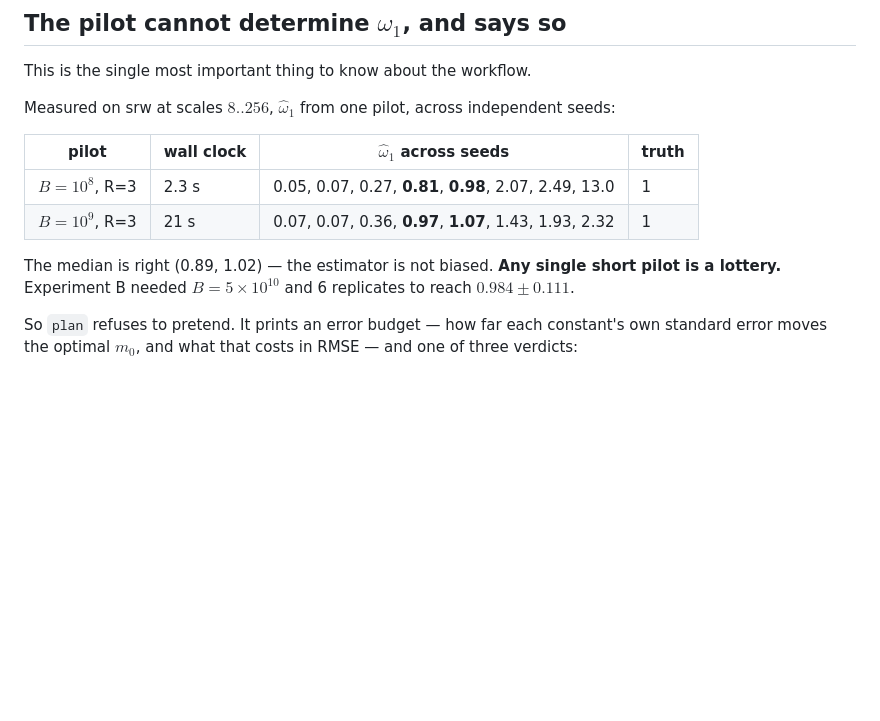
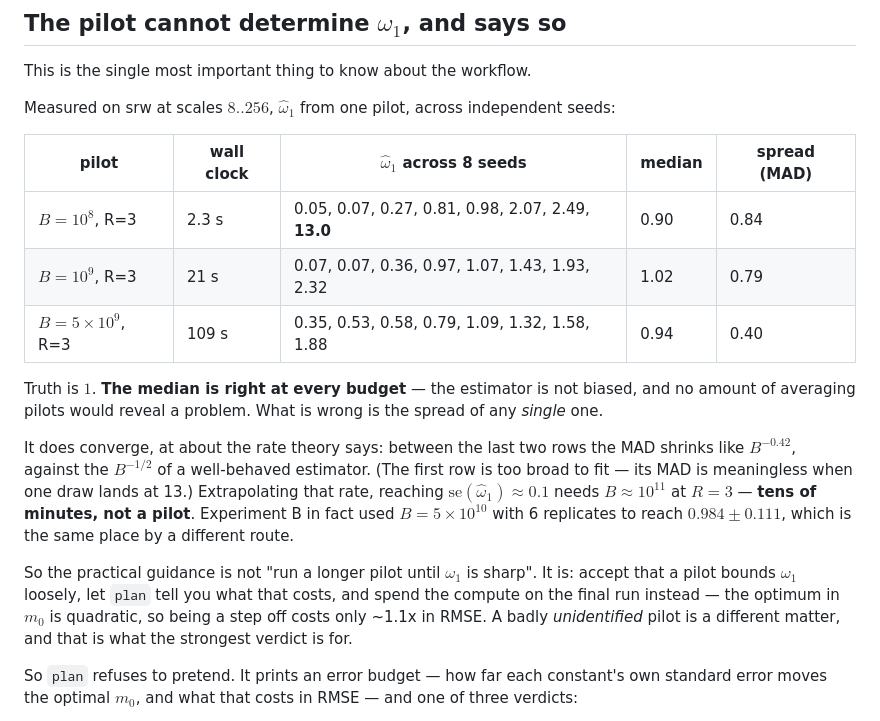
Before and after one commit to IgorSSBarbosa/loglog_validation, a Markdown page: src/study/README.md, the part around the change. Rendered like a GitHub page; blank space fills up the shorter version.

Commit message:
Pilot omega1: a third budget, and the rate it converges at
The 108-second pilot finished. It closes the loop on what the pilot can
and cannot do:

  B=1e8   (2.3s)   0.05 .. 13.0    median 0.90   MAD 0.84
  B=1e9   ( 21s)   0.07 .. 2.32    median 1.02   MAD 0.79
  B=5e9   (109s)   0.35 .. 1.88    median 0.94   MAD 0.40

Truth 1. The median is right at every budget, so the estimator is fine;
only the spread of any single pilot is not. Between the last two rows the
MAD shrinks like B^-0.42, close to the B^-1/2 of a well-behaved estimator
-- the first row is too broad to fit, since a MAD is meaningless when one
draw lands at 13.

Extrapolating that rate, se(omega1) ~ 0.1 needs B ~ 1e11 at R=3: tens of
minutes, not a pilot. Experiment B reached 0.984 +/- 0.111 at B=5e10 with
6 replicates, which is the same place by a different route.

So the guidance is NOT "run a longer pilot until omega1 is sharp". Spend
the compute on the final run: the optimum in m0 is quadratic, so a step
off costs ~1.1x in RMSE. An unidentified pilot is the separate case, and
that is what plan.py's strongest verdict is for.

Co-Authored-By: Claude Opus 5 <noreply@anthropic.com>

```diff
--- a/src/study/README.md
+++ b/src/study/README.md
@@ -47,14 +47,30 @@ This is the single most important thing to know about the workflow.
 Measured on srw at scales $8..256$, $\hat\omega_1$ from one pilot, across
 independent seeds:
 
-| pilot | wall clock | $\hat\omega_1$ across seeds | truth |
-|---|---|---|---|
-| $B=10^8$, R=3 | 2.3 s | 0.05, 0.07, 0.27, **0.81**, **0.98**, 2.07, 2.49, 13.0 | 1 |
-| $B=10^9$, R=3 | 21 s | 0.07, 0.07, 0.36, **0.97**, **1.07**, 1.43, 1.93, 2.32 | 1 |
+| pilot | wall clock | $\hat\omega_1$ across 8 seeds | median | spread (MAD) |
+|---|---|---|---|---|
+| $B=10^8$, R=3 | 2.3 s | 0.05, 0.07, 0.27, 0.81, 0.98, 2.07, 2.49, **13.0** | 0.90 | 0.84 |
+| $B=10^9$, R=3 | 21 s | 0.07, 0.07, 0.36, 0.97, 1.07, 1.43, 1.93, 2.32 | 1.02 | 0.79 |
+| $B=5\times10^9$, R=3 | 109 s | 0.35, 0.53, 0.58, 0.79, 1.09, 1.32, 1.58, 1.88 | 0.94 | 0.40 |
 
-The median is right (0.89, 1.02) — the estimator is not biased. **Any single
-short pilot is a lottery.** Experiment B needed $B = 5\times10^{10}$ and 6
-replicates to reach $0.984 \pm 0.111$.
+Truth is $1$. **The median is right at every budget** — the estimator is not
+biased, and no amount of averaging pilots would reveal a problem. What is wrong
+is the spread of any *single* one.
+
+It does converge, at about the rate theory says: between the last two rows the
+MAD shrinks like $B^{-0.42}$, against the $B^{-1/2}$ of a well-behaved estimator.
+(The first row is too broad to fit — its MAD is meaningless when one draw lands
+at 13.) Extrapolating that rate, reaching $\mathrm{se}(\hat\omega_1)\approx0.1$
+needs $B\approx10^{11}$ at $R=3$ — **tens of minutes, not a pilot**. Experiment B
+in fact used $B = 5\times10^{10}$ with 6 replicates to reach $0.984 \pm 0.111$,
+which is the same place by a different route.
+
+So the practical guidance is not "run a longer pilot until $\omega_1$ is sharp".
+It is: accept that a pilot bounds $\omega_1$ loosely, let `plan` tell you what
+that costs, and spend the compute on the final run instead — the optimum in
+$m_0$ is quadratic, so being a step off costs only ~1.1x in RMSE. A badly
+*unidentified* pilot is a different matter, and that is what the strongest
+verdict is for.
 
 So `plan` refuses to pretend. It prints an error budget — how far each
 constant's own standard error moves the optimal $m_0$, and what that costs in
```
